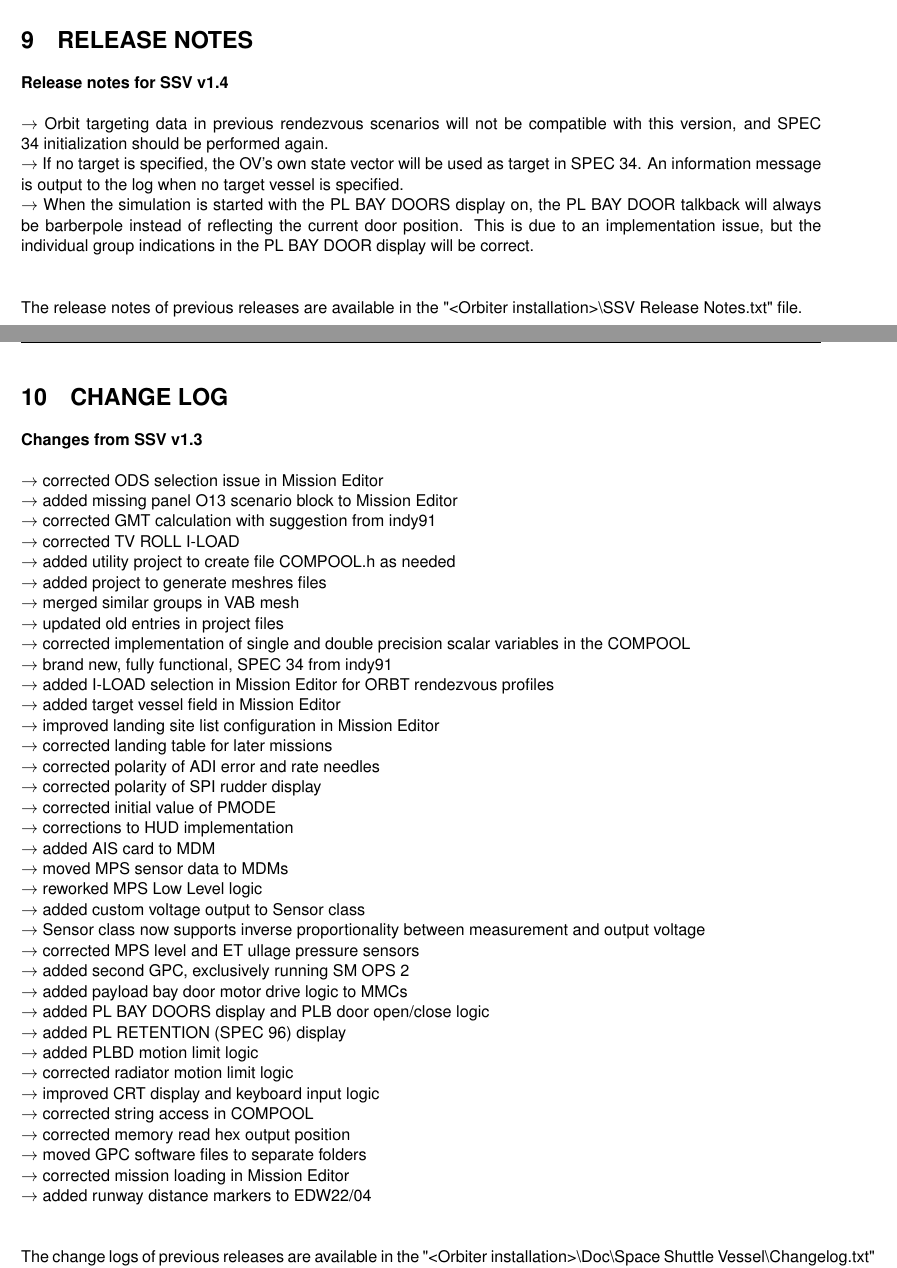
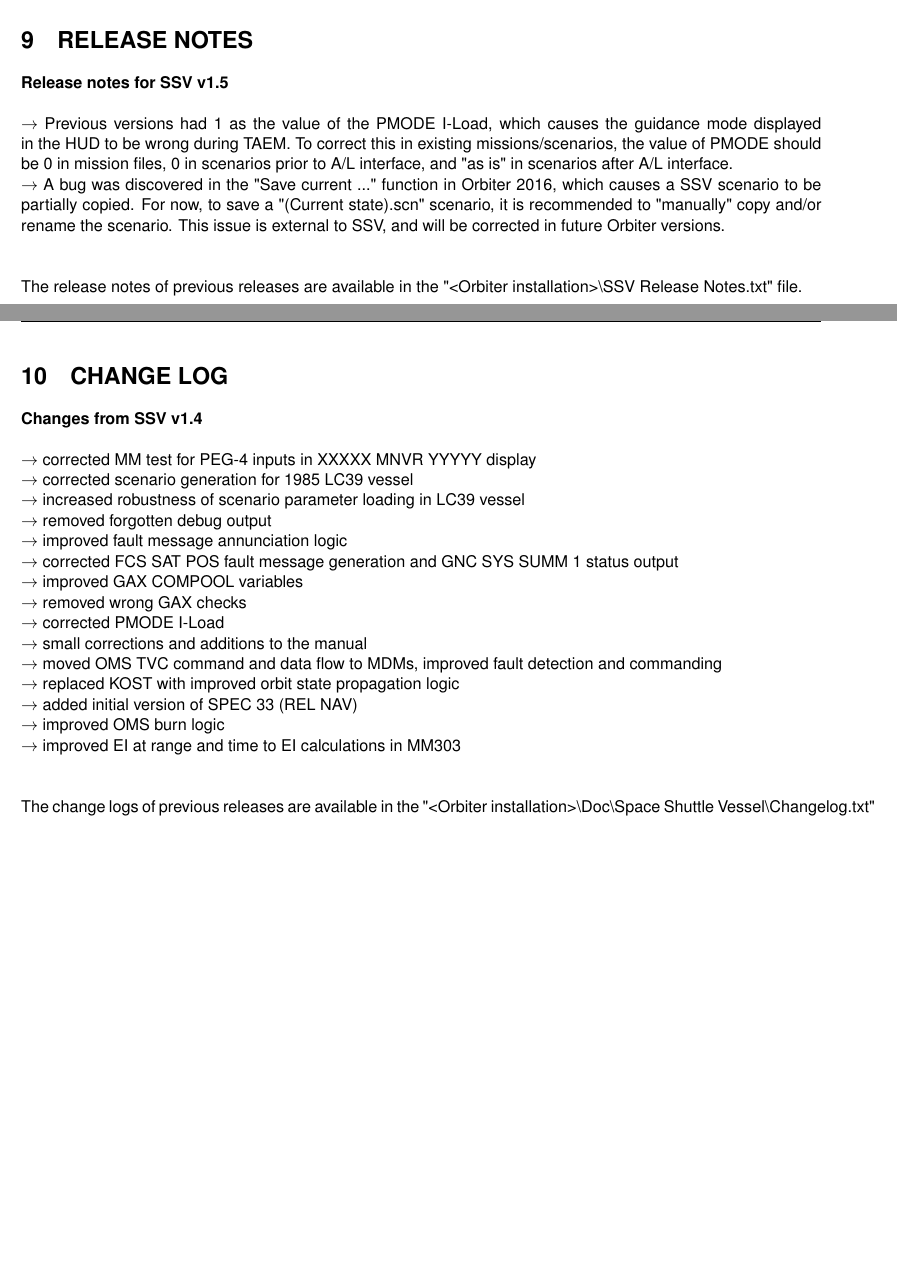
Before and after one commit to GLS-SSV/SSV, a LaTeX document (Doc/Space Shuttle Vessel/Space Shuttle Vessel Manual.tex, which reads Doc/Space Shuttle Vessel/CHANGE_LOG.tex, Doc/Space Shuttle Vessel/RELEASE_NOTES.tex): two parts of pages 58 and 59 of 62, joined at a grey line, cut so that both start at the same text, the shorter picture padded with empty space. Compiled offline with pdfLaTeX.

Commit message:
updated documentation

```diff
--- a/Doc/Space Shuttle Vessel/CHANGE_LOG.tex
+++ b/Doc/Space Shuttle Vessel/CHANGE_LOG.tex
@@ -4,43 +4,22 @@
 \section{CHANGE LOG}
 \label{sec:change-log}
 \noindent
-\textbf{Changes from SSV v1.3}\\\\
-$\rightarrow$ corrected ODS selection issue in Mission Editor\\
-$\rightarrow$ added missing panel O13 scenario block to Mission Editor\\
-$\rightarrow$ corrected GMT calculation with suggestion from indy91\\
-$\rightarrow$ corrected TV ROLL I-LOAD\\
-$\rightarrow$ added utility project to create file COMPOOL.h as needed\\
-$\rightarrow$ added project to generate meshres files\\
-$\rightarrow$ merged similar groups in VAB mesh\\
-$\rightarrow$ updated old entries in project files\\
-$\rightarrow$ corrected implementation of single and double precision scalar variables in the COMPOOL\\
-$\rightarrow$ brand new, fully functional, SPEC 34 from indy91\\
-$\rightarrow$ added I-LOAD selection in Mission Editor for ORBT rendezvous profiles\\
-$\rightarrow$ added target vessel field in Mission Editor\\
-$\rightarrow$ improved landing site list configuration in Mission Editor\\
-$\rightarrow$ corrected landing table for later missions\\
-$\rightarrow$ corrected polarity of ADI error and rate needles\\
-$\rightarrow$ corrected polarity of SPI rudder display\\
-$\rightarrow$ corrected initial value of PMODE\\
-$\rightarrow$ corrections to HUD implementation\\
-$\rightarrow$ added AIS card to MDM\\
-$\rightarrow$ moved MPS sensor data to MDMs\\
-$\rightarrow$ reworked MPS Low Level logic\\
-$\rightarrow$ added custom voltage output to Sensor class\\
-$\rightarrow$ Sensor class now supports inverse proportionality between measurement and output voltage\\
-$\rightarrow$ corrected MPS level and ET ullage pressure sensors\\
-$\rightarrow$ added second GPC, exclusively running SM OPS 2\\
-$\rightarrow$ added payload bay door motor drive logic to MMCs\\
-$\rightarrow$ added PL BAY DOORS display and PLB door open/close logic\\
-$\rightarrow$ added PL RETENTION (SPEC 96) display\\
-$\rightarrow$ added PLBD motion limit logic\\
-$\rightarrow$ corrected radiator motion limit logic\\
-$\rightarrow$ improved CRT display and keyboard input logic\\
-$\rightarrow$ corrected string access in COMPOOL\\
-$\rightarrow$ corrected memory read hex output position\\
-$\rightarrow$ moved GPC software files to separate folders\\
-$\rightarrow$ corrected mission loading in Mission Editor\\
-$\rightarrow$ added runway distance markers to EDW22/04\\
+\textbf{Changes from SSV v1.4}\\\\
+$\rightarrow$ corrected MM test for PEG-4 inputs in XXXXX MNVR YYYYY display\\
+$\rightarrow$ corrected scenario generation for 1985 LC39 vessel\\
+$\rightarrow$ increased robustness of scenario parameter loading in LC39 vessel\\
+$\rightarrow$ removed forgotten debug output\\
+$\rightarrow$ improved fault message annunciation logic\\
+$\rightarrow$ corrected FCS SAT POS fault message generation and GNC SYS SUMM 1 status output\\
+$\rightarrow$ improved GAX COMPOOL variables\\
+$\rightarrow$ removed wrong GAX checks\\
+$\rightarrow$ corrected PMODE I-Load\\
+$\rightarrow$ small corrections and additions to the manual\\
+$\rightarrow$ moved OMS TVC command and data flow to MDMs, improved fault detection and commanding\\
+$\rightarrow$ replaced KOST with improved orbit state propagation logic\\
+$\rightarrow$ added initial version of SPEC 33 (REL NAV)\\
+$\rightarrow$ improved OMS burn logic\\
+$\rightarrow$ improved EI at range and time to EI calculations in MM303\\
 \\
 \\
 The change logs of previous releases are available in the "<Orbiter installation>\textbackslash Doc\textbackslash Space Shuttle Vessel\textbackslash Changelog.txt" file.
--- a/Doc/Space Shuttle Vessel/RELEASE_NOTES.tex
+++ b/Doc/Space Shuttle Vessel/RELEASE_NOTES.tex
@@ -4,10 +4,9 @@
 \section{RELEASE NOTES}
 \label{sec:release-notes}
 \noindent
-\textbf{Release notes for SSV v1.4}\\\\
-$\rightarrow$ Orbit targeting data in previous rendezvous scenarios will not be compatible with this version, and SPEC 34 initialization should be performed again.\\
-$\rightarrow$ If no target is specified, the OV's own state vector will be used as target in SPEC 34. An information message is output to the log when no target vessel is specified.\\
-$\rightarrow$ When the simulation is started with the PL BAY DOORS display on, the PL BAY DOOR talkback will always be barberpole instead of reflecting the current door position. This is due to an implementation issue, but the individual group indications in the PL BAY DOOR display will be correct.\\
+\textbf{Release notes for SSV v1.5}\\\\
+$\rightarrow$ Previous versions had 1 as the value of the PMODE I-Load, which causes the guidance mode displayed in the HUD to be wrong during TAEM. To correct this in existing missions/scenarios, the value of PMODE should be 0 in mission files, 0 in scenarios prior to A/L interface, and "as is" in scenarios after A/L interface.\\
+$\rightarrow$ A bug was discovered in the "Save current ..." function in Orbiter 2016, which causes a SSV scenario to be partially copied. For now, to save a "(Current state).scn" scenario, it is recommended to "manually" copy and/or rename the scenario. This issue is external to SSV, and will be corrected in future Orbiter versions.\\
 \\
 \\
 The release notes of previous releases are available in the "<Orbiter installation>\textbackslash SSV Release Notes.txt" file.
```
Also changed, not shown: Doc/Space Shuttle Vessel/Space Shuttle Vessel Manual.tex (+1 -1 lines), SSV Release Notes.txt (+6 -0 lines), Doc/Space Shuttle Vessel/Changelog.txt.
